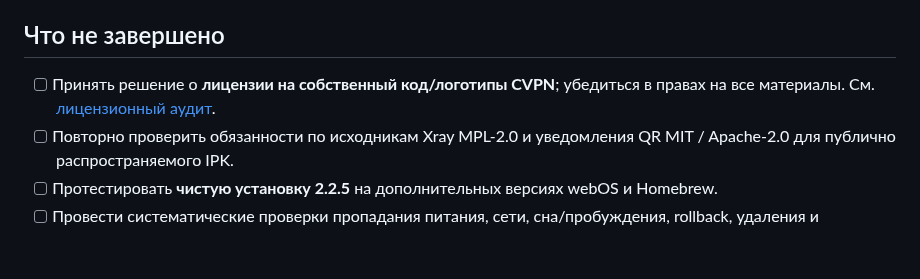
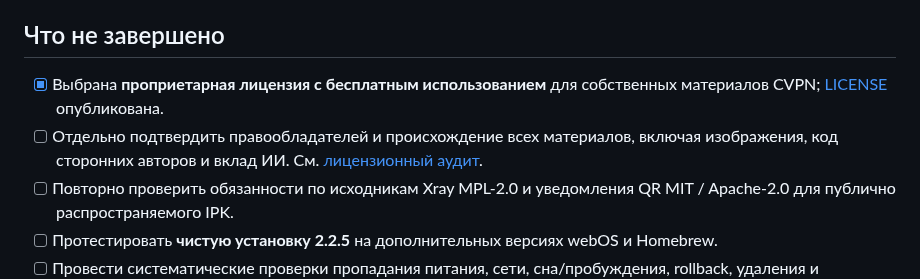
Before and after one commit to mikemandi/cvpn-webos, a Markdown page: docs/RELEASE_CHECKLIST.md, the part around the change. Drawn GitHub-style; blank space fills up the shorter version.

Commit message:
docs: synchronize remaining Homebrew drafts and release checklist with free-use license

```diff
--- a/docs/RELEASE_CHECKLIST.md
+++ b/docs/RELEASE_CHECKLIST.md
@@ -15,7 +15,8 @@
 
 ## Что не завершено
 
-- [ ] Принять решение о **лицензии на собственный код/логотипы CVPN**; убедиться в правах на все материалы. См. [лицензионный аудит](../LICENSE-PUBLISHING-REVIEW.ru.md).
+- [x] Выбрана **проприетарная лицензия с бесплатным использованием** для собственных материалов CVPN; [LICENSE](../LICENSE.ru.md) опубликована.
+- [ ] Отдельно подтвердить правообладателей и происхождение всех материалов, включая изображения, код сторонних авторов и вклад ИИ. См. [лицензионный аудит](../LICENSE-PUBLISHING-REVIEW.ru.md).
 - [ ] Повторно проверить обязанности по исходникам Xray MPL-2.0 и уведомления QR MIT / Apache-2.0 для публично распространяемого IPK.
 - [ ] Протестировать **чистую установку 2.2.5** на дополнительных версиях webOS и Homebrew.
 - [ ] Провести систематические проверки пропадания питания, сети, сна/пробуждения, rollback, удаления и сохранности данных на нескольких моделях.
```
